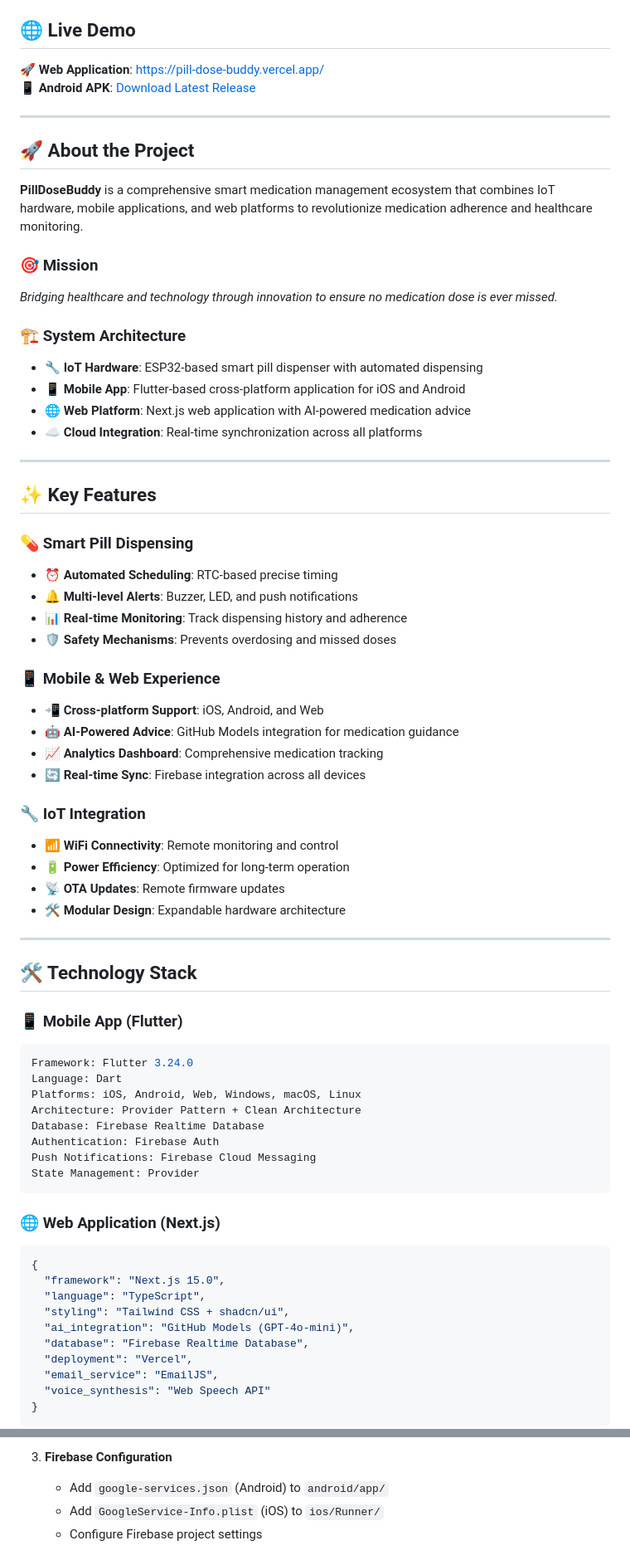
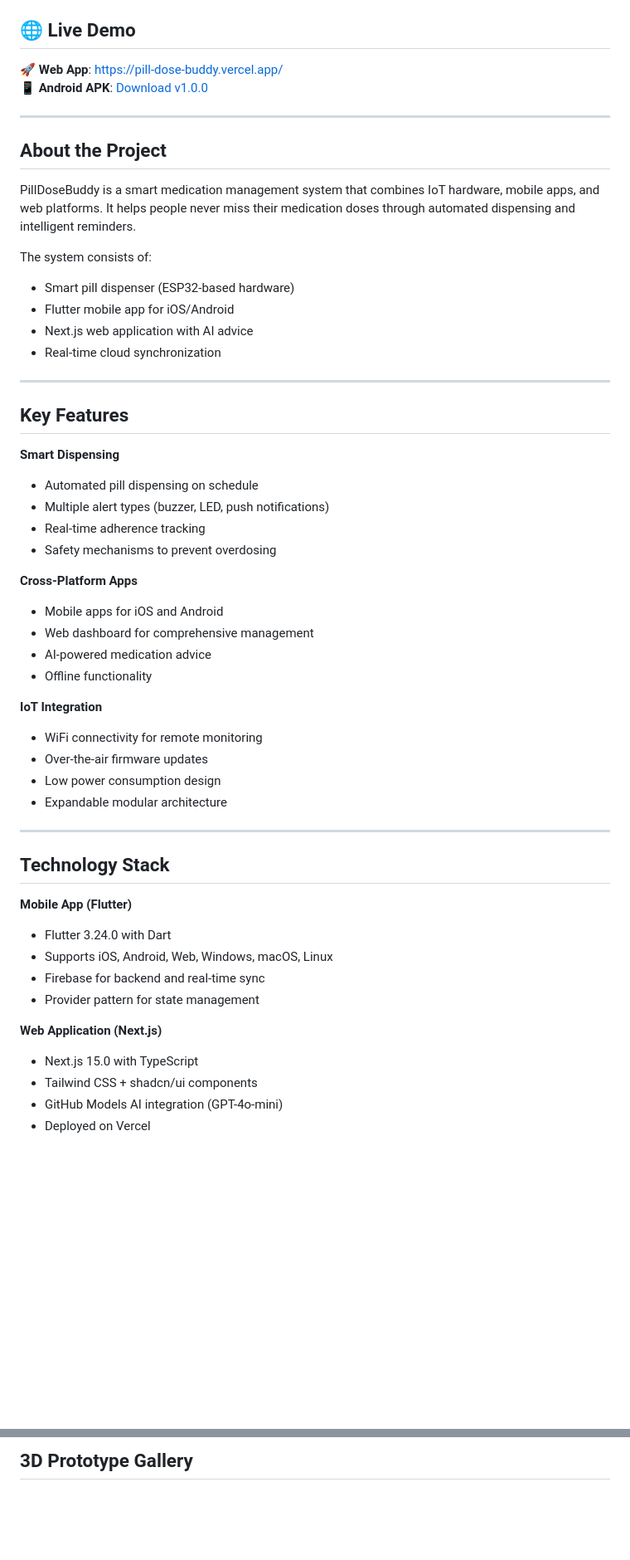
Before and after one commit to IOT-DevX-Corp/Pilldosebuddy, a Markdown page: README.md, 2 parts joined by grey strips. Shown at 83% size. Drawn GitHub-style; blank space fills up the shorter version.

````diff
--- a/README.md
+++ b/README.md
@@ -12,73 +12,56 @@
 
 ## 🌐 Live Demo
 
-🚀 **Web Application**: [https://pill-dose-buddy.vercel.app/](https://pill-dose-buddy.vercel.app/)
-📱 **Android APK**: [Download Latest Release](./apk--dosebuddy/PillDoseBuddy_v1.0.0_Release_14July2025.apk)
+🚀 **Web App**: [https://pill-dose-buddy.vercel.app/](https://pill-dose-buddy.vercel.app/)
+📱 **Android APK**: [Download v1.0.0](./apk--dosebuddy/PillDoseBuddy_v1.0.0_Release_14July2025.apk)
 
 ---
 
-## 🚀 About the Project
+## About the Project
 
-**PillDoseBuddy** is a comprehensive smart medication management ecosystem that combines IoT hardware, mobile applications, and web platforms to revolutionize medication adherence and healthcare monitoring.
+PillDoseBuddy is a smart medication management system that combines IoT hardware, mobile apps, and web platforms. It helps people never miss their medication doses through automated dispensing and intelligent reminders.
 
-### 🎯 Mission
-*Bridging healthcare and technology through innovation to ensure no medication dose is ever missed.*
-
-### 🏗️ System Architecture
-- **🔧 IoT Hardware**: ESP32-based smart pill dispenser with automated dispensing
-- **📱 Mobile App**: Flutter-based cross-platform application for iOS and Android
-- **🌐 Web Platform**: Next.js web application with AI-powered medication advice
-- **☁️ Cloud Integration**: Real-time synchronization across all platforms
+The system consists of:
+- Smart pill dispenser (ESP32-based hardware)
+- Flutter mobile app for iOS/Android
+- Next.js web application with AI advice
+- Real-time cloud synchronization
 
 ---
 
-## ✨ Key Features
+## Key Features
 
-### 💊 Smart Pill Dispensing
-- ⏰ **Automated Scheduling**: RTC-based precise timing
-- 🔔 **Multi-level Alerts**: Buzzer, LED, and push notifications
-- 📊 **Real-time Monitoring**: Track dispensing history and adherence
-- 🛡️ **Safety Mechanisms**: Prevents overdosing and missed doses
+**Smart Dispensing**
+- Automated pill dispensing on schedule
+- Multiple alert types (buzzer, LED, push notifications)
+- Real-time adherence tracking
+- Safety mechanisms to prevent overdosing
 
-### 📱 Mobile & Web Experience
-- 📲 **Cross-platform Support**: iOS, Android, and Web
-- 🤖 **AI-Powered Advice**: GitHub Models integration for medication guidance
-- 📈 **Analytics Dashboard**: Comprehensive medication tracking
-- 🔄 **Real-time Sync**: Firebase integration across all devices
+**Cross-Platform Apps**
+- Mobile apps for iOS and Android
+- Web dashboard for comprehensive management
+- AI-powered medication advice
+- Offline functionality
 
-### 🔧 IoT Integration
-- 📶 **WiFi Connectivity**: Remote monitoring and control
-- 🔋 **Power Efficiency**: Optimized for long-term operation
-- 📡 **OTA Updates**: Remote firmware updates
-- 🛠️ **Modular Design**: Expandable hardware architecture
+**IoT Integration**
+- WiFi connectivity for remote monitoring
+- Over-the-air firmware updates
+- Low power consumption design
+- Expandable modular architecture
 
 ---
 
-## 🛠️ Technology Stack
+## Technology Stack
 
-### 📱 Mobile App (Flutter)
-```yaml
-Framework: Flutter 3.24.0
-Language: Dart
-Platforms: iOS, Android, Web, Windows, macOS, Linux
-Architecture: Provider Pattern + Clean Architecture
-Database: Firebase Realtime Database
-Authentication: Firebase Auth
-Push Notifications: Firebase Cloud Messaging
-State Management: Provider
-```
+**Mobile App (Flutter)**
+- Flutter 3.24.0 with Dart
+- Supports iOS, Android, Web, Windows, macOS, Linux
+- Firebase for backend and real-time sync
+- Provider pattern for state management
 
-### 🌐 Web Application (Next.js)
-```json
-{
-  "framework": "Next.js 15.0",
-  "language": "TypeScript",
-  "styling": "Tailwind CSS + shadcn/ui",
-  "ai_integration": "GitHub Models (GPT-4o-mini)",
-  "database": "Firebase Realtime Database",
-  "deployment": "Vercel",
-  "email_service": "EmailJS",
-  "voice_synthesis": "Web Speech API"
-}
-```
+**Web Application (Next.js)**
+- Next.js 15.0 with TypeScript
+- Tailwind CSS + shadcn/ui components
+- GitHub Models AI integration (GPT-4o-mini)
+- Deployed on Vercel
 
@@ -179,6 +135,3 @@ PillDoseBuddy/
 
-3. **Firebase Configuration**
-   - Add `google-services.json` (Android) to `android/app/`
-   - Add `GoogleService-Info.plist` (iOS) to `ios/Runner/`
-   - Configure Firebase project settings
+## 3D Prototype Gallery
 
````
Also changed, not shown: other parts of README.md (+138 -133 lines).
